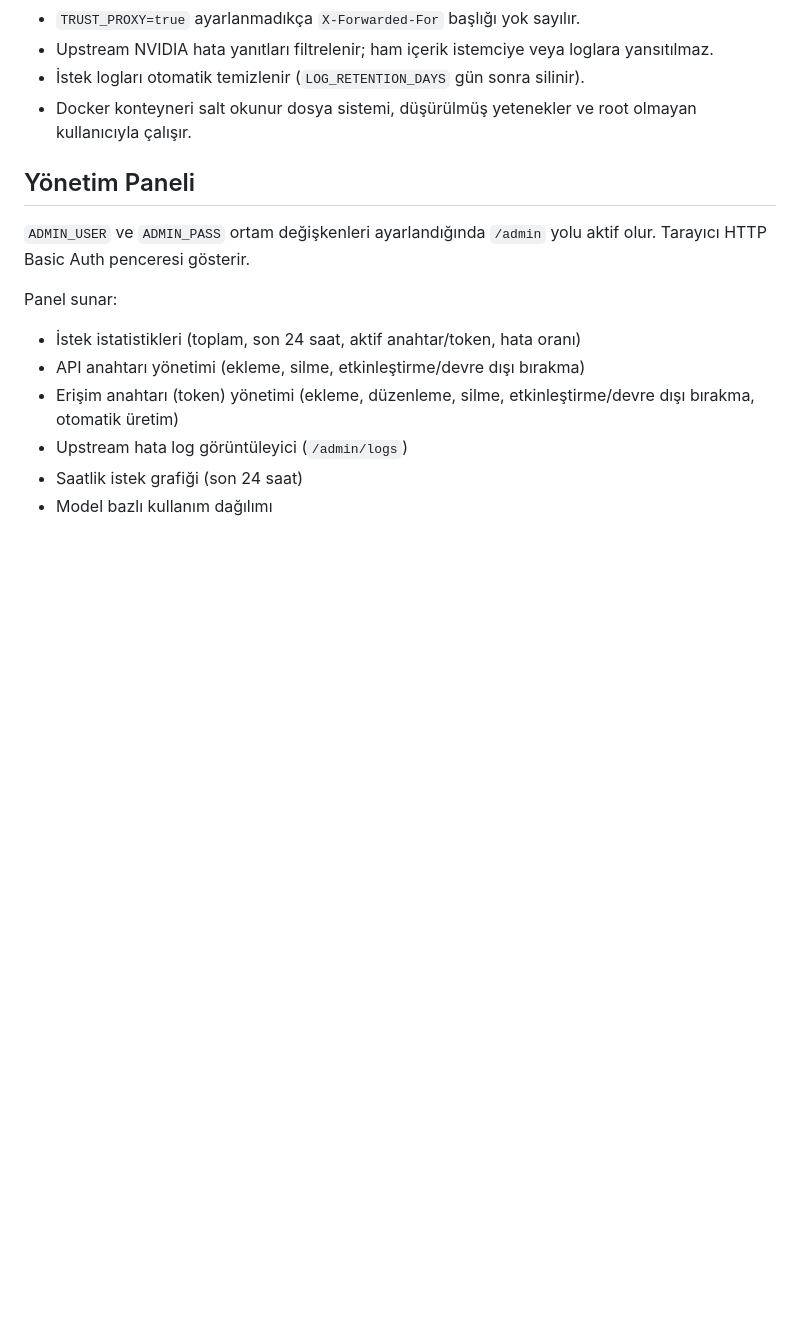
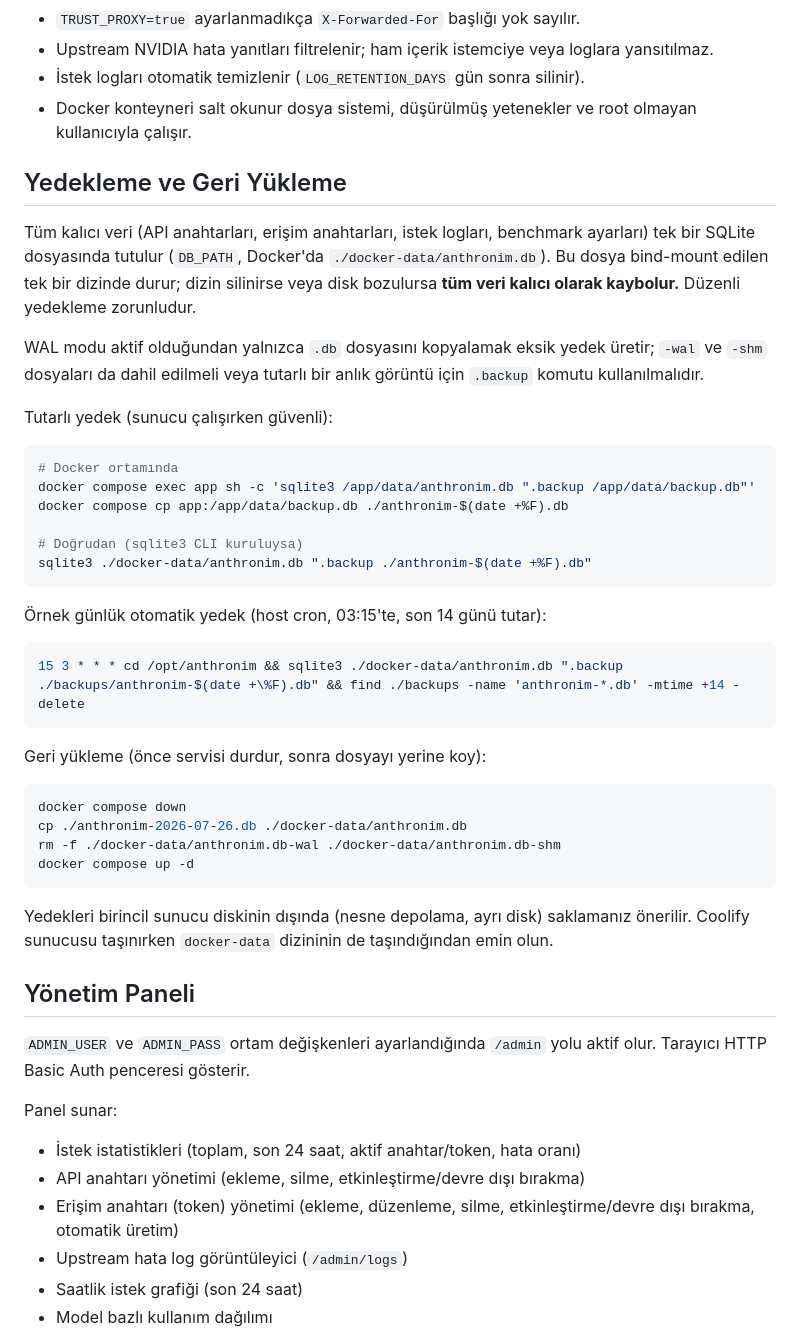
Before and after one commit to KilimcininKorOglu/Anthronim, a Markdown page: README.md, the part around the change. Drawn GitHub-style; blank space fills up the shorter version.

Commit message:
docs: document SQLite backup and restore procedure
All persistent state lives in a single SQLite file on one bind mount with
no backup mechanism, so losing the volume loses every key, token and log.
Document a WAL-safe .backup workflow, an automated cron example, restore
steps, and off-volume storage guidance.

````diff
--- a/README.md
+++ b/README.md
@@ -236,6 +236,40 @@ Proxy birden fazla NVIDIA API anahtarını destekler. Anahtarlar SQLite veritaba
 - İstek logları otomatik temizlenir (`LOG_RETENTION_DAYS` gün sonra silinir).
 - Docker konteyneri salt okunur dosya sistemi, düşürülmüş yetenekler ve root olmayan kullanıcıyla çalışır.
 
+## Yedekleme ve Geri Yükleme
+
+Tüm kalıcı veri (API anahtarları, erişim anahtarları, istek logları, benchmark ayarları) tek bir SQLite dosyasında tutulur (`DB_PATH`, Docker'da `./docker-data/anthronim.db`). Bu dosya bind-mount edilen tek bir dizinde durur; dizin silinirse veya disk bozulursa **tüm veri kalıcı olarak kaybolur.** Düzenli yedekleme zorunludur.
+
+WAL modu aktif olduğundan yalnızca `.db` dosyasını kopyalamak eksik yedek üretir; `-wal` ve `-shm` dosyaları da dahil edilmeli veya tutarlı bir anlık görüntü için `.backup` komutu kullanılmalıdır.
+
+Tutarlı yedek (sunucu çalışırken güvenli):
+
+```bash
+# Docker ortamında
+docker compose exec app sh -c 'sqlite3 /app/data/anthronim.db ".backup /app/data/backup.db"'
+docker compose cp app:/app/data/backup.db ./anthronim-$(date +%F).db
+
+# Doğrudan (sqlite3 CLI kuruluysa)
+sqlite3 ./docker-data/anthronim.db ".backup ./anthronim-$(date +%F).db"
+```
+
+Örnek günlük otomatik yedek (host cron, 03:15'te, son 14 günü tutar):
+
+```bash
+15 3 * * * cd /opt/anthronim && sqlite3 ./docker-data/anthronim.db ".backup ./backups/anthronim-$(date +\%F).db" && find ./backups -name 'anthronim-*.db' -mtime +14 -delete
+```
+
+Geri yükleme (önce servisi durdur, sonra dosyayı yerine koy):
+
+```bash
+docker compose down
+cp ./anthronim-2026-07-26.db ./docker-data/anthronim.db
+rm -f ./docker-data/anthronim.db-wal ./docker-data/anthronim.db-shm
+docker compose up -d
+```
+
+Yedekleri birincil sunucu diskinin dışında (nesne depolama, ayrı disk) saklamanız önerilir. Coolify sunucusu taşınırken `docker-data` dizininin de taşındığından emin olun.
+
 ## Yönetim Paneli
 
 `ADMIN_USER` ve `ADMIN_PASS` ortam değişkenleri ayarlandığında `/admin` yolu aktif olur. Tarayıcı HTTP Basic Auth penceresi gösterir.
````
